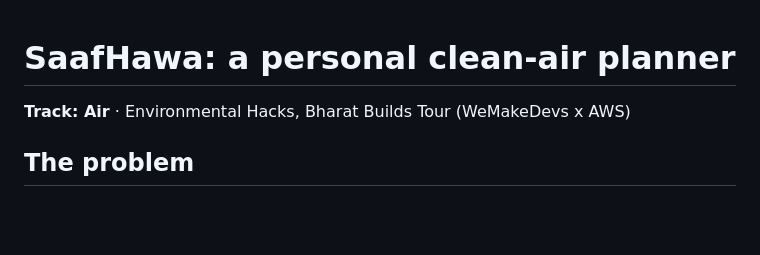
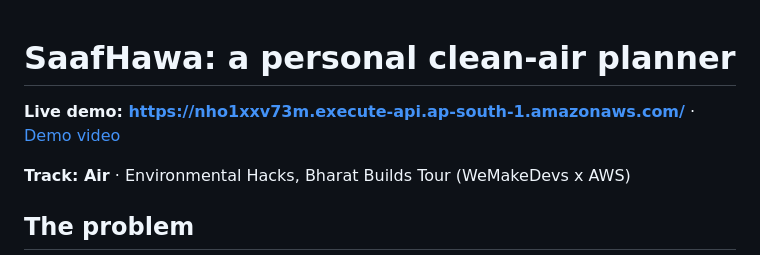
Before and after one commit to pmanocha07/saafhawa, a Markdown page: README.md, the part around the change. Rendered like a GitHub page; blank space fills up the shorter version.

Commit message:
Update README with demo links
Added live demo link and demo video to README.

```diff
--- a/README.md
+++ b/README.md
@@ -1,4 +1,6 @@
 # SaafHawa: a personal clean-air planner
+
+**Live demo: https://nho1xxv73m.execute-api.ap-south-1.amazonaws.com/** · [Demo video](https://youtu.be/3eTWmP0NtAU?si=yu8hPancDLZs2cGw)
 
 **Track: Air** · Environmental Hacks, Bharat Builds Tour (WeMakeDevs x AWS)
 
```
